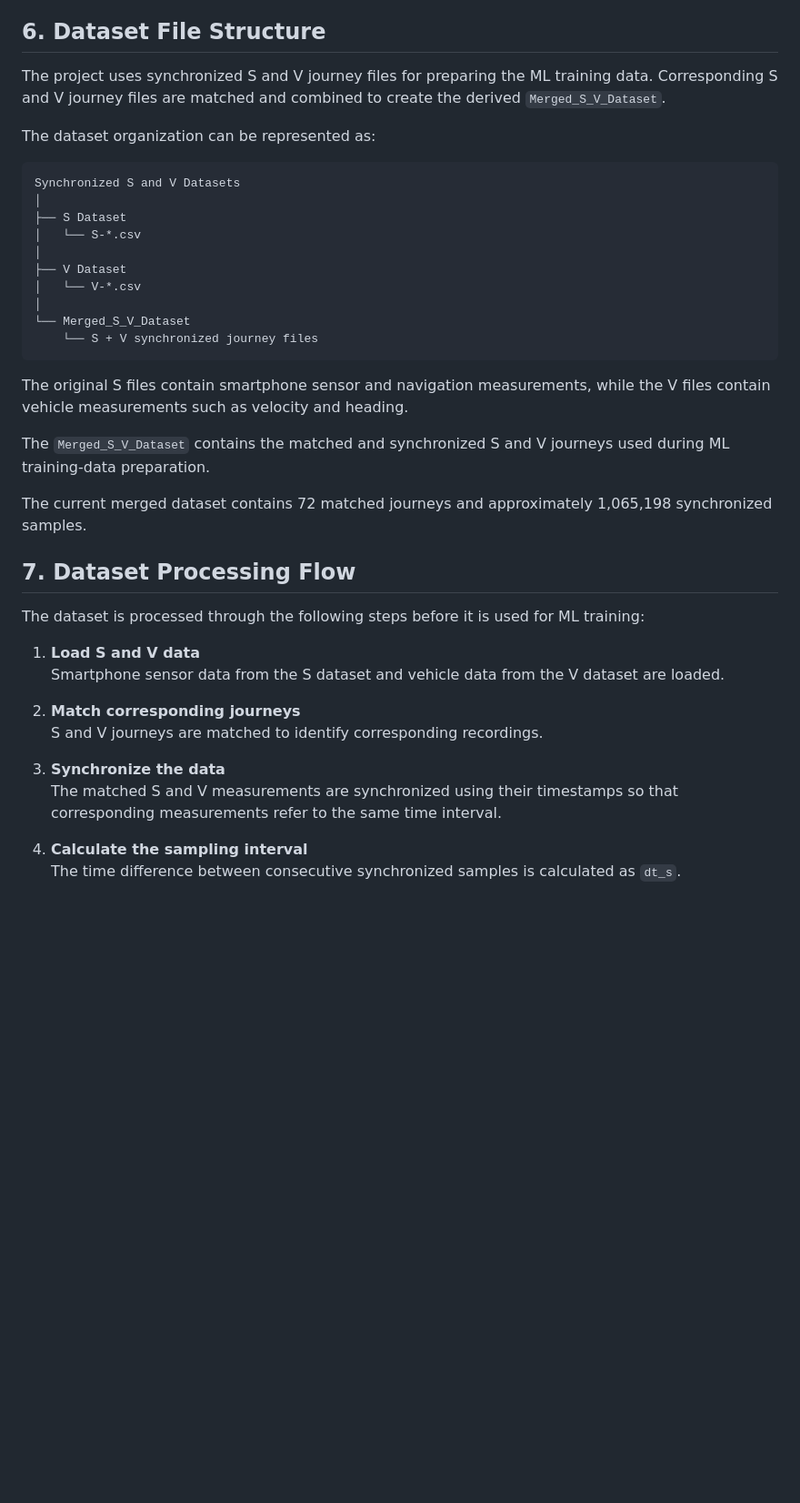
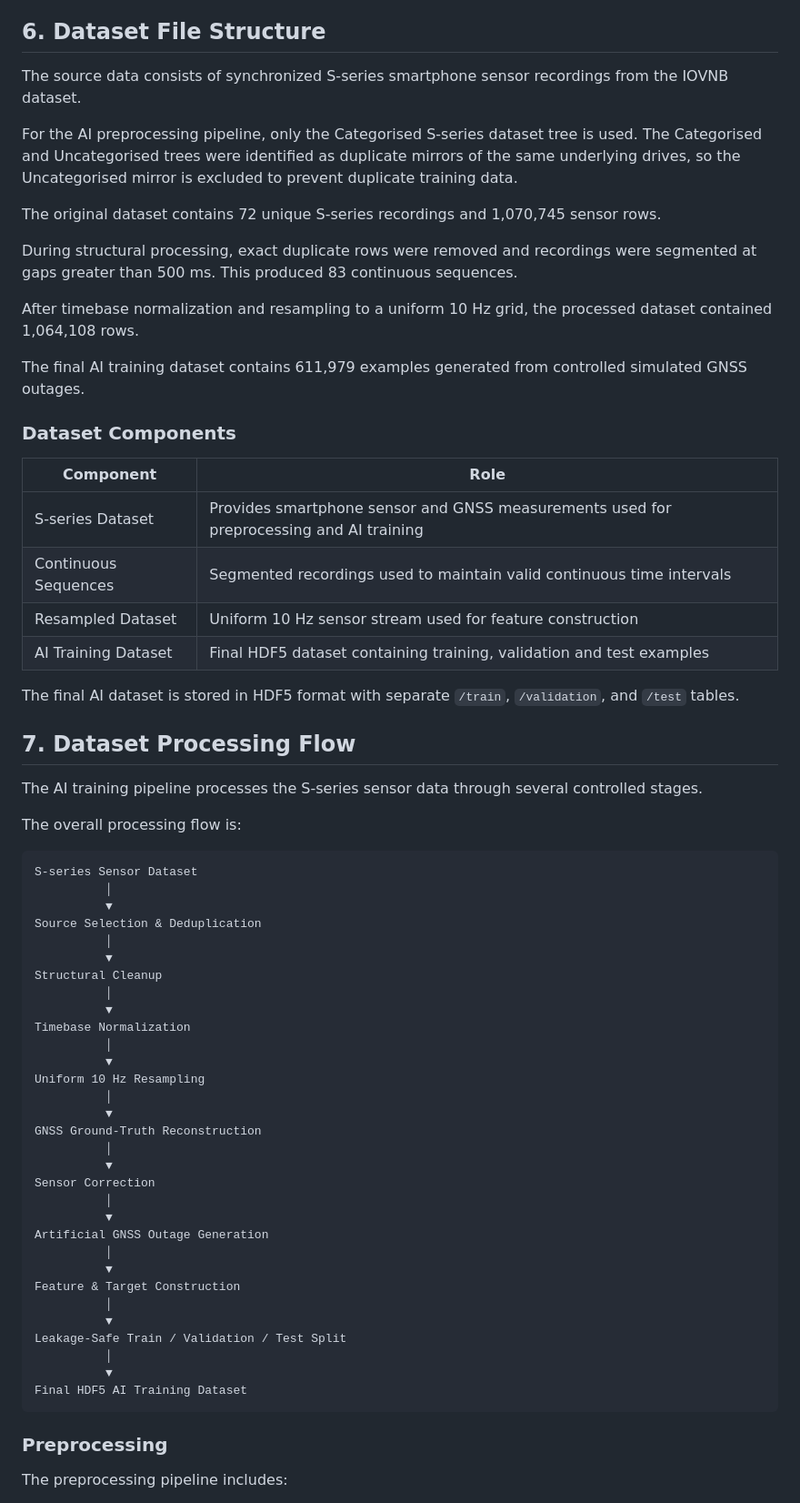
Before and after one commit to Jasminepani11/SIH26168-Dead-Reckoning, a Markdown page: documentation/dataset_documentation.md, the part around one of its changes. Shown at 91% size. Rendered like a GitHub page; blank space fills up the shorter version.

````diff
--- a/documentation/dataset_documentation.md
+++ b/documentation/dataset_documentation.md
@@ -91,42 +91,68 @@ The resulting training data allows the XGBoost regression models to learn the re
 
 ## 6. Dataset File Structure
 
-The project uses synchronized S and V journey files for preparing the ML training data. Corresponding S and V journey files are matched and combined to create the derived `Merged_S_V_Dataset`.
+The source data consists of synchronized S-series smartphone sensor recordings from the IOVNB dataset.
 
-The dataset organization can be represented as:
+For the AI preprocessing pipeline, only the Categorised S-series dataset tree is used. The Categorised and Uncategorised trees were identified as duplicate mirrors of the same underlying drives, so the Uncategorised mirror is excluded to prevent duplicate training data.
 
-```text
-Synchronized S and V Datasets
-│
-├── S Dataset
-│   └── S-*.csv
-│
-├── V Dataset
-│   └── V-*.csv
-│
-└── Merged_S_V_Dataset
-    └── S + V synchronized journey files
-```
+The original dataset contains 72 unique S-series recordings and 1,070,745 sensor rows.
 
-The original S files contain smartphone sensor and navigation measurements, while the V files contain vehicle measurements such as velocity and heading.
+During structural processing, exact duplicate rows were removed and recordings were segmented at gaps greater than 500 ms. This produced 83 continuous sequences.
 
-The `Merged_S_V_Dataset` contains the matched and synchronized S and V journeys used during ML training-data preparation.
+After timebase normalization and resampling to a uniform 10 Hz grid, the processed dataset contained 1,064,108 rows.
 
-The current merged dataset contains 72 matched journeys and approximately 1,065,198 synchronized samples.
+The final AI training dataset contains 611,979 examples generated from controlled simulated GNSS outages.
+
+### Dataset Components
+
+| Component | Role |
+| --- | --- |
+| S-series Dataset | Provides smartphone sensor and GNSS measurements used for preprocessing and AI training |
+| Continuous Sequences | Segmented recordings used to maintain valid continuous time intervals |
+| Resampled Dataset | Uniform 10 Hz sensor stream used for feature construction |
+| AI Training Dataset | Final HDF5 dataset containing training, validation and test examples |
+
+The final AI dataset is stored in HDF5 format with separate `/train`, `/validation`, and `/test` tables.
 
 ## 7. Dataset Processing Flow
 
-The dataset is processed through the following steps before it is used for ML training:
+The AI training pipeline processes the S-series sensor data through several controlled stages.
 
-1. **Load S and V data**
-   Smartphone sensor data from the S dataset and vehicle data from the V dataset are loaded.
+The overall processing flow is:
 
-2. **Match corresponding journeys**
-   S and V journeys are matched to identify corresponding recordings.
+    S-series Sensor Dataset
+              │
+              ▼
+    Source Selection & Deduplication
+              │
+              ▼
+    Structural Cleanup
+              │
+              ▼
+    Timebase Normalization
+              │
+              ▼
+    Uniform 10 Hz Resampling
+              │
+              ▼
+    GNSS Ground-Truth Reconstruction
+              │
+              ▼
+    Sensor Correction
+              │
+              ▼
+    Artificial GNSS Outage Generation
+              │
+              ▼
+    Feature & Target Construction
+              │
+              ▼
+    Leakage-Safe Train / Validation / Test Split
+              │
+              ▼
+    Final HDF5 AI Training Dataset
 
-3. **Synchronize the data**
-   The matched S and V measurements are synchronized using their timestamps so that corresponding measurements refer to the same time interval.
+### Preprocessing
 
-4. **Calculate the sampling interval**
-   The time difference between consecutive synchronized samples is calculated as `dt_s`.
+The preprocessing pipeline includes:
 
````
Also changed, not shown: other parts of documentation/dataset_documentation.md (+19 -8 lines).
